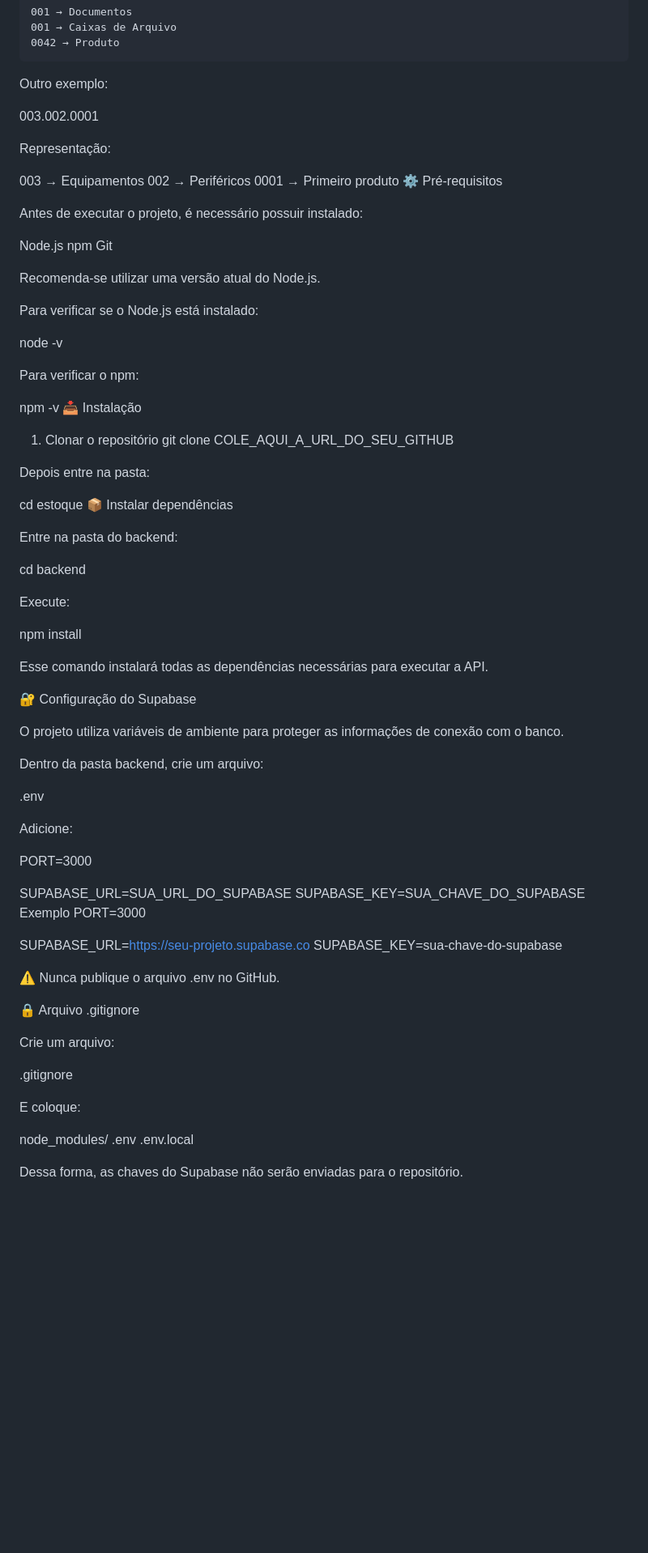
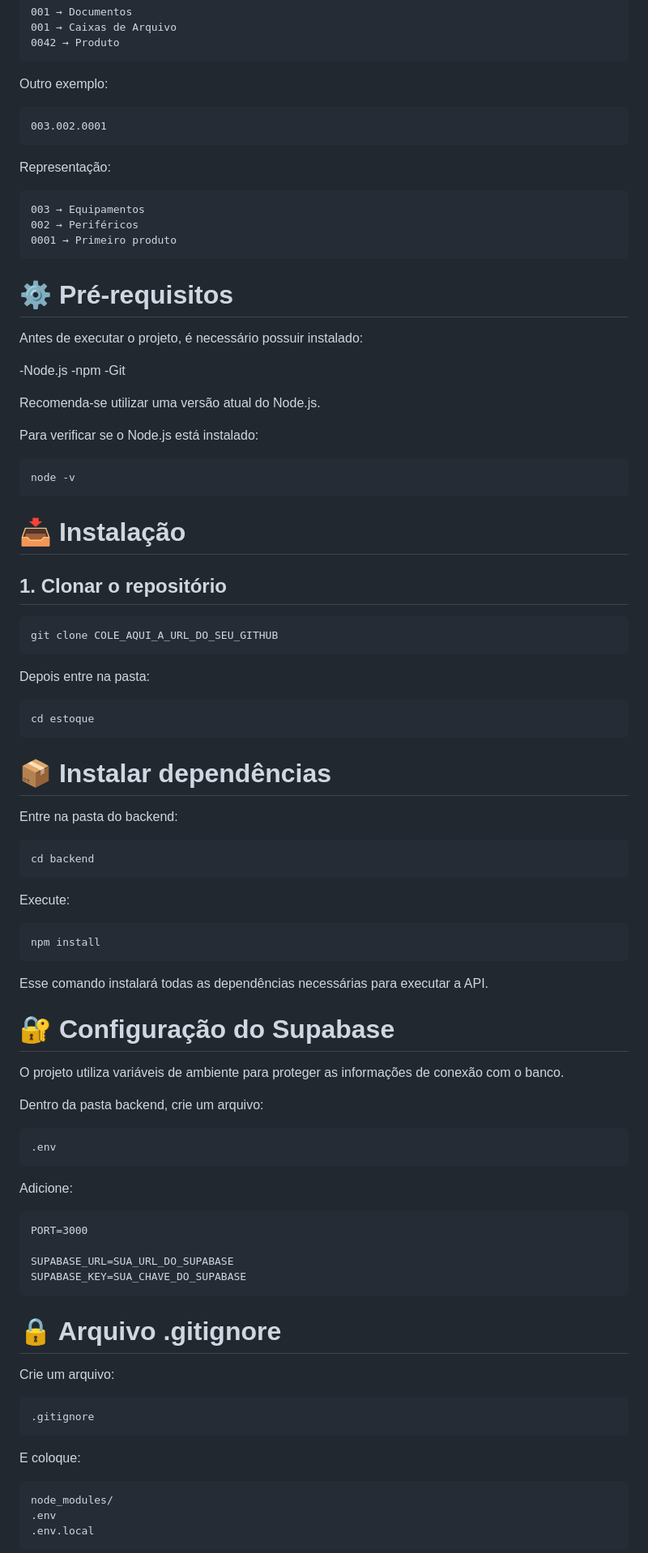
Before and after one commit to leticiaa2008/estoque-back, a Markdown page: README.md, the part around one of its changes. Shown at 81% size. Rendered like a GitHub page; blank space fills up the shorter version.

````diff
--- a/README.md
+++ b/README.md
@@ -193,80 +193,76 @@ Representação:
 0042 → Produto
 ```
 Outro exemplo:
-
+```text
 003.002.0001
-
+```
 Representação:
-
+```text
 003 → Equipamentos
 002 → Periféricos
 0001 → Primeiro produto
-⚙️ Pré-requisitos
+```
+# ⚙️ Pré-requisitos
 
 Antes de executar o projeto, é necessário possuir instalado:
 
-Node.js
-npm
-Git
+-Node.js
+-npm
+-Git
 
 Recomenda-se utilizar uma versão atual do Node.js.
 
 Para verificar se o Node.js está instalado:
+```text
+node -v
+```
 
-node -v
+# 📥 Instalação
 
-Para verificar o npm:
-
-npm -v
-📥 Instalação
-1. Clonar o repositório
+## 1. Clonar o repositório
+```text
 git clone COLE_AQUI_A_URL_DO_SEU_GITHUB
-
+```
 Depois entre na pasta:
-
+```text
 cd estoque
-📦 Instalar dependências
+```
+# 📦 Instalar dependências
 
 Entre na pasta do backend:
-
+```text
 cd backend
-
+```
 Execute:
-
+```text
 npm install
-
+```
 Esse comando instalará todas as dependências necessárias para executar a API.
 
-🔐 Configuração do Supabase
+# 🔐 Configuração do Supabase
 
 O projeto utiliza variáveis de ambiente para proteger as informações de conexão com o banco.
 
 Dentro da pasta backend, crie um arquivo:
-
+```text
 .env
-
+```
 Adicione:
-
+```text
 PORT=3000
 
 SUPABASE_URL=SUA_URL_DO_SUPABASE
 SUPABASE_KEY=SUA_CHAVE_DO_SUPABASE
-Exemplo
-PORT=3000
+```
 
-SUPABASE_URL=https://seu-projeto.supabase.co
-SUPABASE_KEY=sua-chave-do-supabase
-
-⚠️ Nunca publique o arquivo .env no GitHub.
-
-🔒 Arquivo .gitignore
+# 🔒 Arquivo .gitignore
 
 Crie um arquivo:
-
+```text
 .gitignore
-
+```
 E coloque:
-
+```text
 node_modules/
 .env
 .env.local
````
Also changed, not shown: other parts of README.md (+74 -61 lines).
